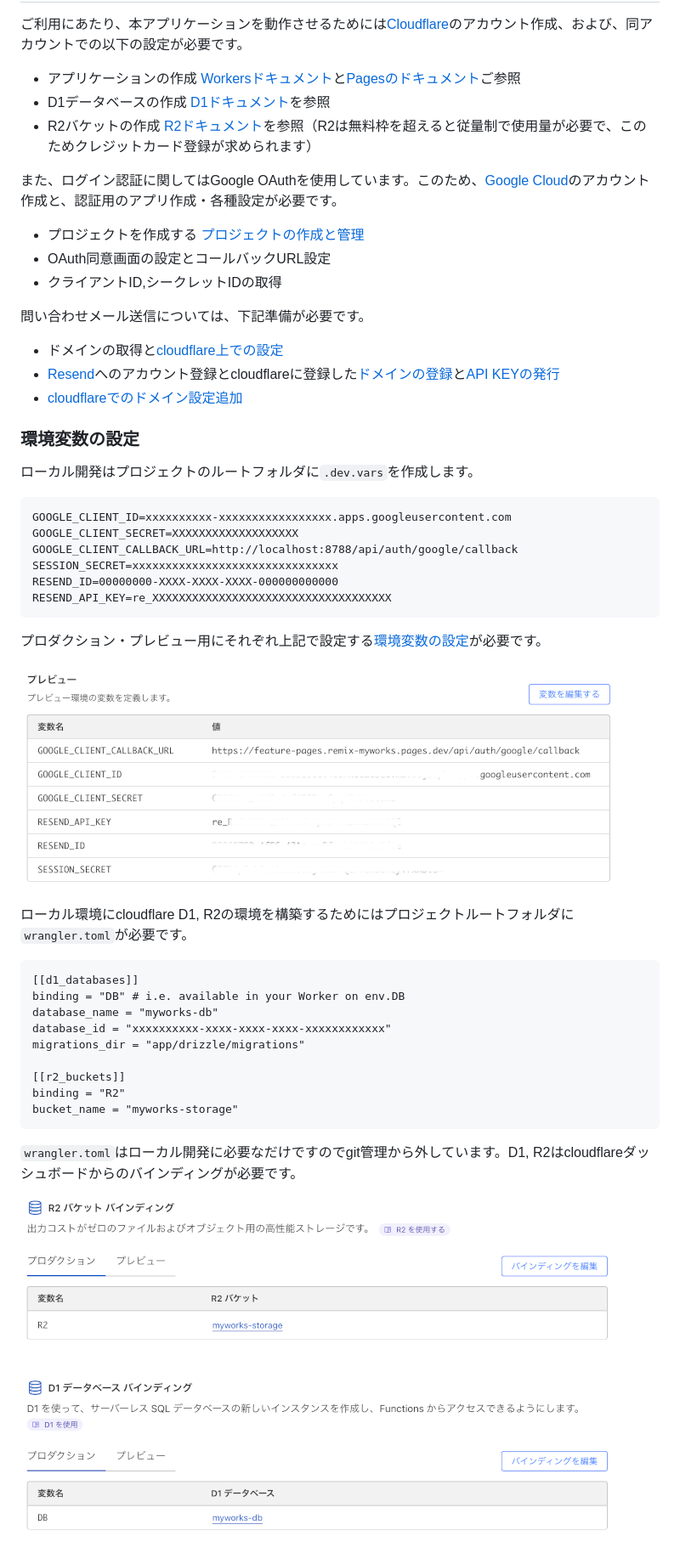
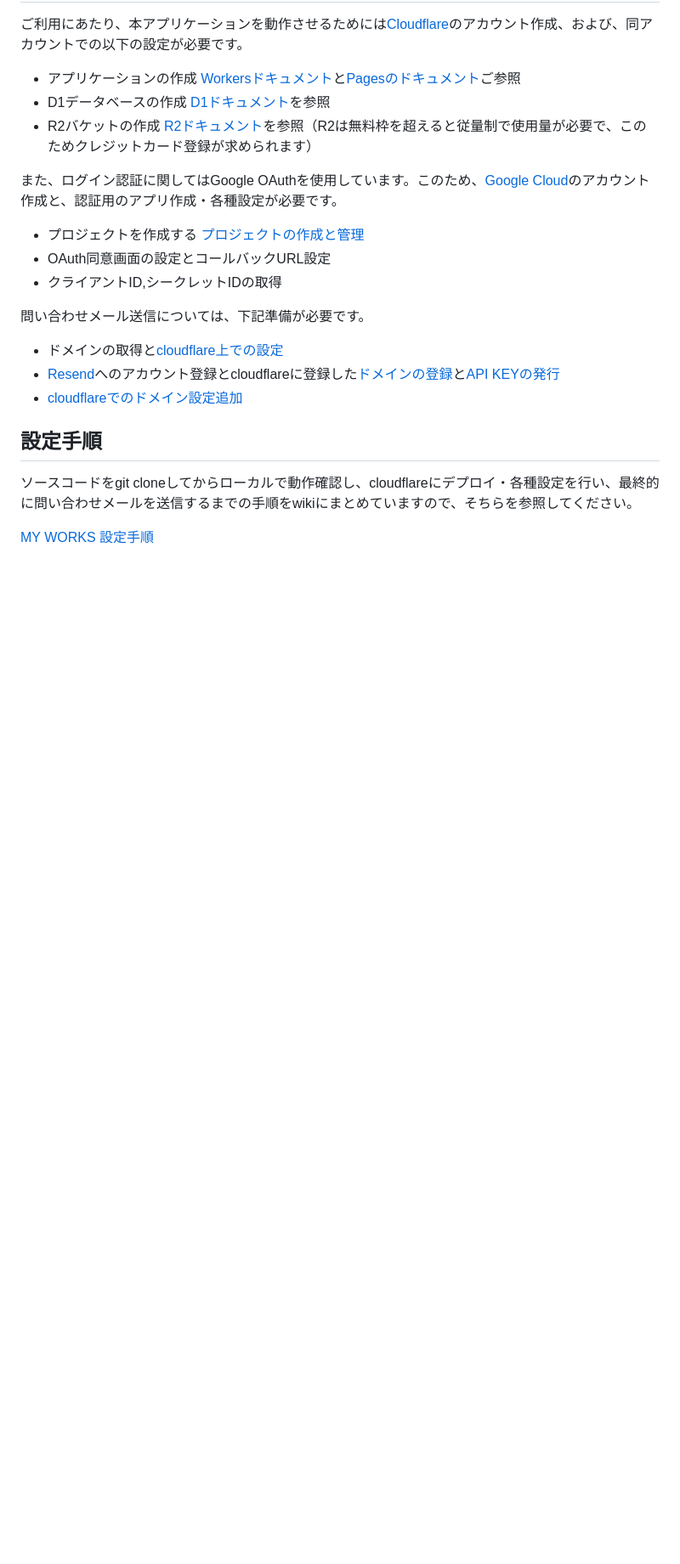
Before and after one commit to hiszuk/myworks, a Markdown page: README.md, the part around the change printed below. Shown: that part at 85% size. GitHub-like rendering; blank space fills up the shorter version.

Commit message:
ライブデモ、手順の記載追加

````diff
--- a/README.md
+++ b/README.md
@@ -34,37 +38,8 @@
 - [Resend](https://resend.com/)へのアカウント登録とcloudflareに登録した[ドメインの登録](https://resend.com/docs/dashboard/domains/introduction)と[API KEYの発行](https://resend.com/docs/dashboard/api-keys/introduction)
 - [cloudflareでのドメイン設定追加](https://developers.cloudflare.com/workers/tutorials/send-emails-with-resend/?mkt_tok=NzEzLVhTQy05MTgAAAGTjjG8kGOAxmwpJB3t6-7IfYqIU2Uo-kQx5QW7cBQV4fvRRNMpOZtqVnJ8S-oMtc9wWFOk5beaZ8ga3FjL8Aptbjj0LAkrhWYzrz046pvOxwteTV7LPs5L#add-your-domain-to-resend)
 
-### 環境変数の設定
+## 設定手順
 
-ローカル開発はプロジェクトのルートフォルダに`.dev.vars`を作成します。
+ソースコードをgit cloneしてからローカルで動作確認し、cloudflareにデプロイ・各種設定を行い、最終的に問い合わせメールを送信するまでの手順をwikiにまとめていますので、そちらを参照してください。
 
-```
-GOOGLE_CLIENT_ID=xxxxxxxxxx-xxxxxxxxxxxxxxxxx.apps.googleusercontent.com
-GOOGLE_CLIENT_SECRET=XXXXXXXXXXXXXXXXXXX
-GOOGLE_CLIENT_CALLBACK_URL=http://localhost:8788/api/auth/google/callback
-SESSION_SECRET=xxxxxxxxxxxxxxxxxxxxxxxxxxxxxxx
-RESEND_ID=00000000-XXXX-XXXX-XXXX-000000000000
-RESEND_API_KEY=re_XXXXXXXXXXXXXXXXXXXXXXXXXXXXXXXXXXXX
-```
-
-プロダクション・プレビュー用にそれぞれ上記で設定する[環境変数の設定](https://developers.cloudflare.com/pages/configuration/build-configuration/#environment-variables)が必要です。
-
-![environment](assets/environment.png)
-
-ローカル環境にcloudflare D1, R2の環境を構築するためにはプロジェクトルートフォルダに`wrangler.toml`が必要です。
-
-```
-[[d1_databases]]
-binding = "DB" # i.e. available in your Worker on env.DB
-database_name = "myworks-db"
-database_id = "xxxxxxxxxx-xxxx-xxxx-xxxx-xxxxxxxxxxxx"
-migrations_dir = "app/drizzle/migrations"
-
-[[r2_buckets]]
-binding = "R2"
-bucket_name = "myworks-storage"
-```
-
-`wrangler.toml`はローカル開発に必要なだけですのでgit管理から外しています。D1, R2はcloudflareダッシュボードからのバインディングが必要です。
-
-![bindings](assets/bindings.png)
+[MY WORKS 設定手順](https://github.com/hiszuk/myworks/wiki)
````
Also changed, not shown: other parts of README.md (+4 -0 lines).
